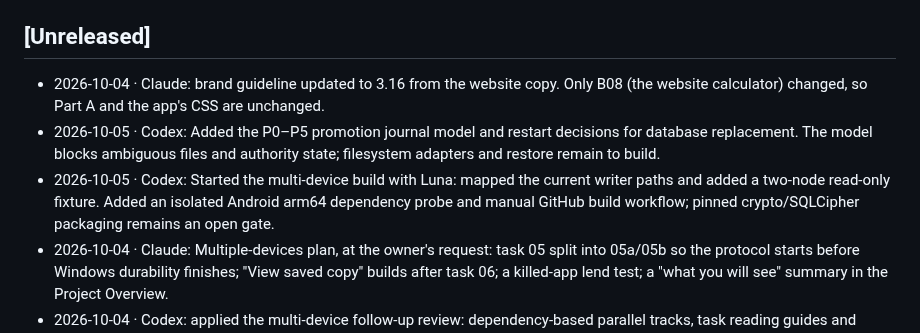
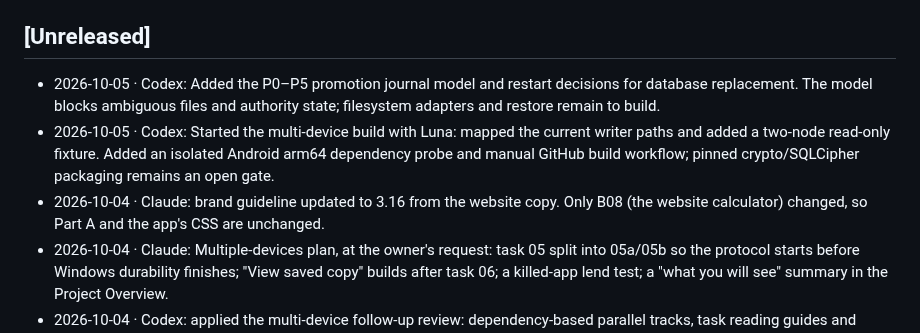
Before and after one commit to elfekimuhammed/Lightning, a Markdown page: CHANGELOG.md, the part around the change. GitHub-like rendering.

Commit message:
Changelog: keep Unreleased newest first
Co-Authored-By: Claude Sonnet 5.5 <noreply@anthropic.com>
Claude-Session: https://claude.ai/code/session_017JmQjota9514rWkW78ojDk

```diff
--- a/CHANGELOG.md
+++ b/CHANGELOG.md
@@ -10,9 +10,9 @@ Every change to Lightning is recorded here — newest first. Dates are `yyyy-mm-
 - When a version is tagged, rename `Unreleased` to that version and start a new `Unreleased` above it.
 
 ## [Unreleased]
-- 2026-10-04 · Claude: brand guideline updated to 3.16 from the website copy. Only B08 (the website calculator) changed, so Part A and the app's CSS are unchanged.
 - 2026-10-05 · Codex: Added the P0–P5 promotion journal model and restart decisions for database replacement. The model blocks ambiguous files and authority state; filesystem adapters and restore remain to build.
 - 2026-10-05 · Codex: Started the multi-device build with Luna: mapped the current writer paths and added a two-node read-only fixture. Added an isolated Android arm64 dependency probe and manual GitHub build workflow; pinned crypto/SQLCipher packaging remains an open gate.
+- 2026-10-04 · Claude: brand guideline updated to 3.16 from the website copy. Only B08 (the website calculator) changed, so Part A and the app's CSS are unchanged.
 - 2026-10-04 · Claude: Multiple-devices plan, at the owner's request: task 05 split into 05a/05b so the protocol starts before Windows durability finishes; "View saved copy" builds after task 06; a killed-app lend test; a "what you will see" summary in the Project Overview.
 - 2026-10-04 · Codex: applied the multi-device follow-up review: dependency-based parallel tracks, task reading guides and smaller steps, early restore/matching releases, offline PC analysis and explicit locked-lend checks. Linked the existing Windows updater decision; recorded fingerprint/interim-PC choices without changing the defaults.
 - 2026-10-04 · Claude: Roadmap: in-app updates for Windows (an Update button with signed downloads and rollback), planned for later, at the owner's request.
```
